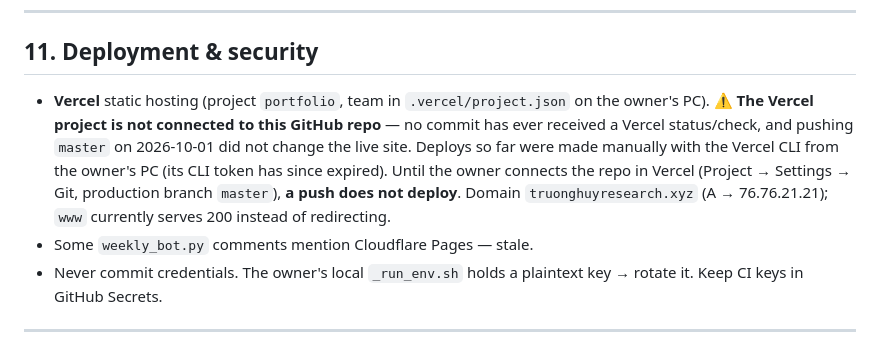
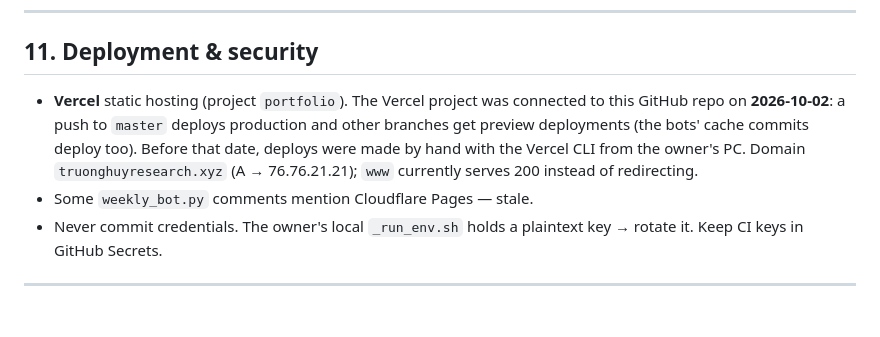
Before and after one commit to hnguyenvutruong-maker/truonghuyresearch, a Markdown page: CLAUDE.md, the part around the change. Drawn GitHub-style; blank space fills up the shorter version.

```diff
--- a/CLAUDE.md
+++ b/CLAUDE.md
@@ -275,12 +275,10 @@ switched to Ollama/MiniMax) is probably not an OpenAI key → HTTP 401.
 
 ## 11. Deployment & security
 
-- **Vercel** static hosting (project `portfolio`, team in `.vercel/project.json` on the owner's PC).
-  ⚠️ **The Vercel project is not connected to this GitHub repo** — no commit has ever received a
-  Vercel status/check, and pushing `master` on 2026-10-01 did not change the live site. Deploys
-  so far were made manually with the Vercel CLI from the owner's PC (its CLI token has since
-  expired). Until the owner connects the repo in Vercel (Project → Settings → Git, production
-  branch `master`), **a push does not deploy**. Domain `truonghuyresearch.xyz` (A → 76.76.21.21);
+- **Vercel** static hosting (project `portfolio`). The Vercel project was connected to this GitHub
+  repo on **2026-10-02**: a push to `master` deploys production and other branches get preview
+  deployments (the bots' cache commits deploy too). Before that date, deploys were made by hand
+  with the Vercel CLI from the owner's PC. Domain `truonghuyresearch.xyz` (A → 76.76.21.21);
   `www` currently serves 200 instead of redirecting.
 - Some `weekly_bot.py` comments mention Cloudflare Pages — stale.
 - Never commit credentials. The owner's local `_run_env.sh` holds a plaintext key → rotate it.
```
Also changed, not shown: docs/ROADMAP.md (+5 -9 lines).
